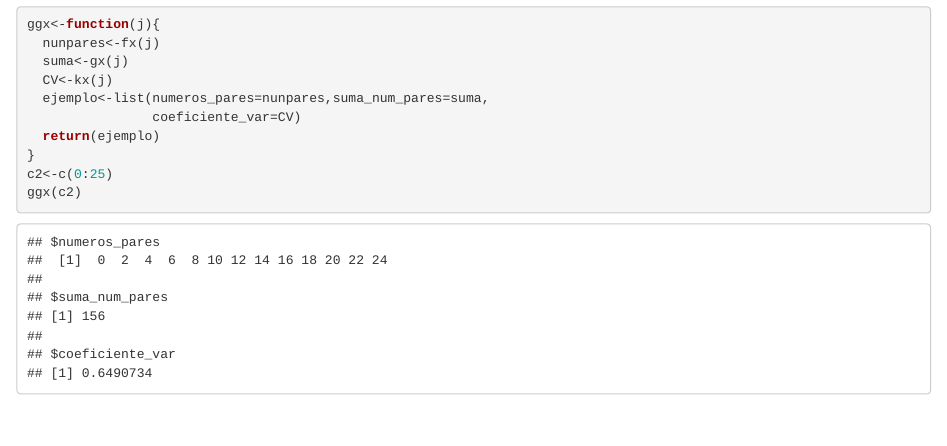
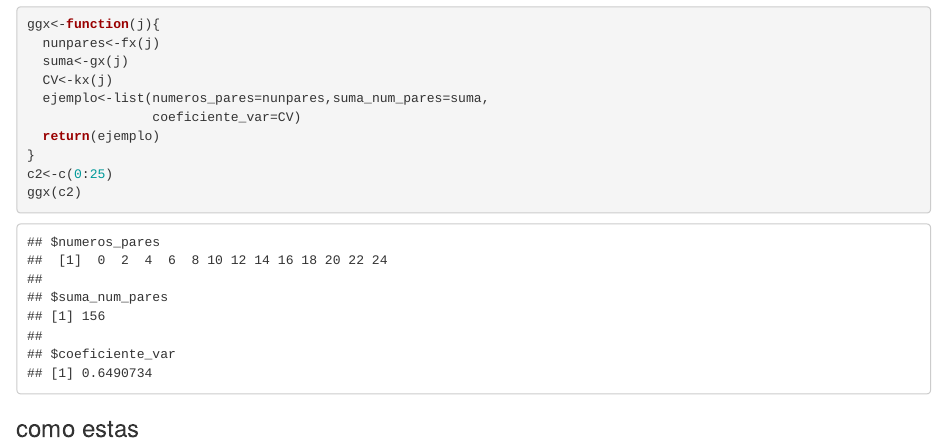
Before and after one commit to RAYNER-MAMANI-RAMIREZ/EJERCICIOS_DE_BIG_DATA_I_2021, an R Markdown document (tarea 1/tarea 1.Rmd): the page in a window 1100 px wide, from 2870 px down. Rendered offline with R 4.5, knitr and Pandoc, with nearby package versions.

Commit message:
modificado 1

````diff
--- a/tarea 1/tarea 1.Rmd
+++ b/tarea 1/tarea 1.Rmd
@@ -100,3 +100,4 @@ c2<-c(0:25)
 ggx(c2)
 
 ```
+### como estas
````
Also changed, not shown: tarea 1/tarea-1.html, 1 other file.
